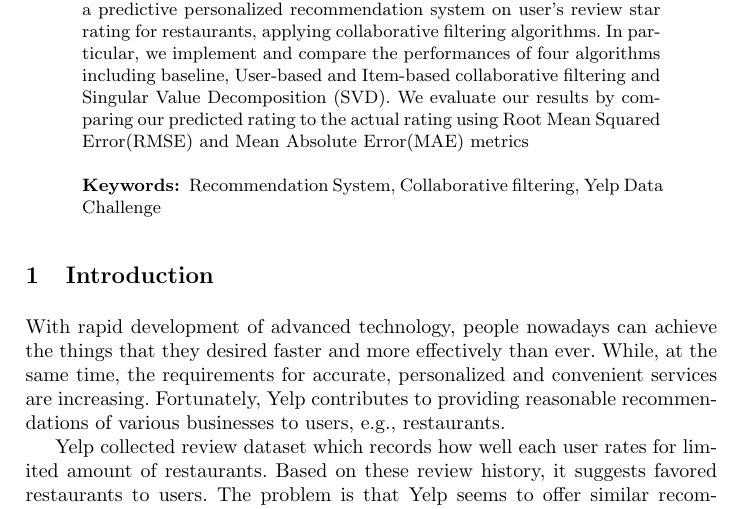
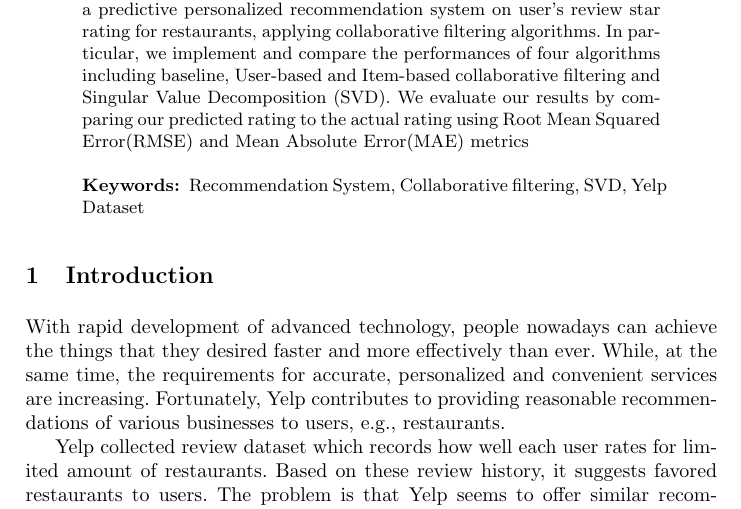
Before and after one commit to JiaoyangFU/DataMining, a LaTeX paper (report/proj.tex): part of page 1 of 12, cut so that both start at the same text. Compiled offline with pdfLaTeX.

Commit message:
add keywords

```diff
--- a/report/proj.tex
+++ b/report/proj.tex
@@ -45,7 +45,7 @@
 
 \begin{abstract}
 Based on Yelp Data Challenge dataset, we aim to develop a predictive personalized recommendation system on user’s review star rating for restaurants, applying collaborative filtering algorithms. In particular, we implement and compare the performances of four algorithms including baseline, User-based and Item-based collaborative filtering and Singular Value Decomposition (SVD). We evaluate our results by comparing our predicted rating to the actual rating using Root Mean Squared Error(RMSE) and Mean Absolute Error(MAE) metrics
-\keywords{Recommendation System, Collaborative filtering, Yelp Data Challenge}
+\keywords{Recommendation System, Collaborative filtering, SVD, Yelp Dataset}
 \end{abstract}
 %
 \section{Introduction}
```
